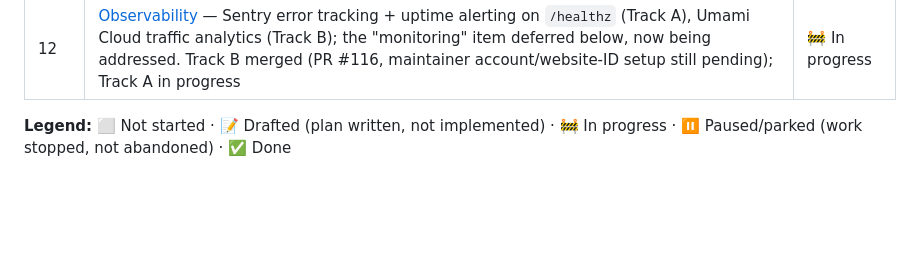
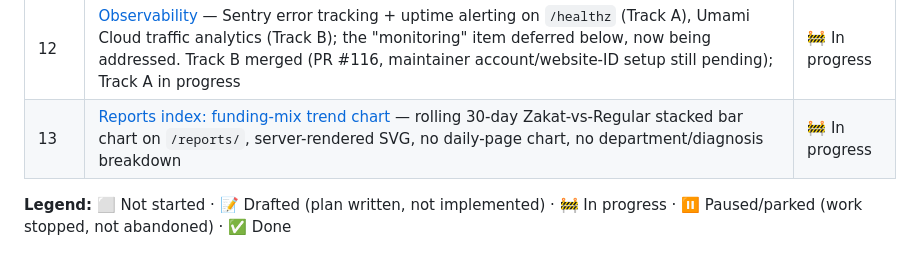
Before and after one commit to hh2110/thandkoi-clinics, a Markdown page: .claude/plans/README.md, the part around the change. Rendered like a GitHub page; blank space fills up the shorter version.

```diff
--- a/.claude/plans/README.md
+++ b/.claude/plans/README.md
@@ -45,6 +45,7 @@ plan from 03.5 onward carries three lifecycle sections:
 | 10 | [Media object storage](10-media-object-storage.md) — serve/persist Wagtail uploads from S3-compatible object storage (Cloudflare R2); prod media was 404ing on ephemeral disk | 🚧 In progress |
 | 11 | [Stakeholder feedback triage (July 2026)](11-stakeholder-feedback-2026-07.md) — backlog of report/admin/content/process items from the maintainer's review round, sorted into tracks and priorities, to be sliced into follow-up plans. Track E's options review: [E1/E2 research](11-e1-e2-research-2026-07.md). Track F2's planning pass: [live impact-stats planning](11-f2-live-impact-stats-planning.md) | 🚧 In progress |
 | 12 | [Observability](12-observability.md) — Sentry error tracking + uptime alerting on `/healthz` (Track A), Umami Cloud traffic analytics (Track B); the "monitoring" item deferred below, now being addressed. Track B merged (PR #116, maintainer account/website-ID setup still pending); Track A in progress | 🚧 In progress |
+| 13 | [Reports index: funding-mix trend chart](13-reports-funding-mix-chart.md) — rolling 30-day Zakat-vs-Regular stacked bar chart on `/reports/`, server-rendered SVG, no daily-page chart, no department/diagnosis breakdown | 🚧 In progress |
 
 **Legend:** ⬜ Not started · 📝 Drafted (plan written, not implemented) · 🚧 In progress · ⏸ Paused/parked (work stopped, not abandoned) · ✅ Done
 
```
Also changed, not shown: .claude/plans/13-reports-funding-mix-chart.md (added, +190 -0 lines).
